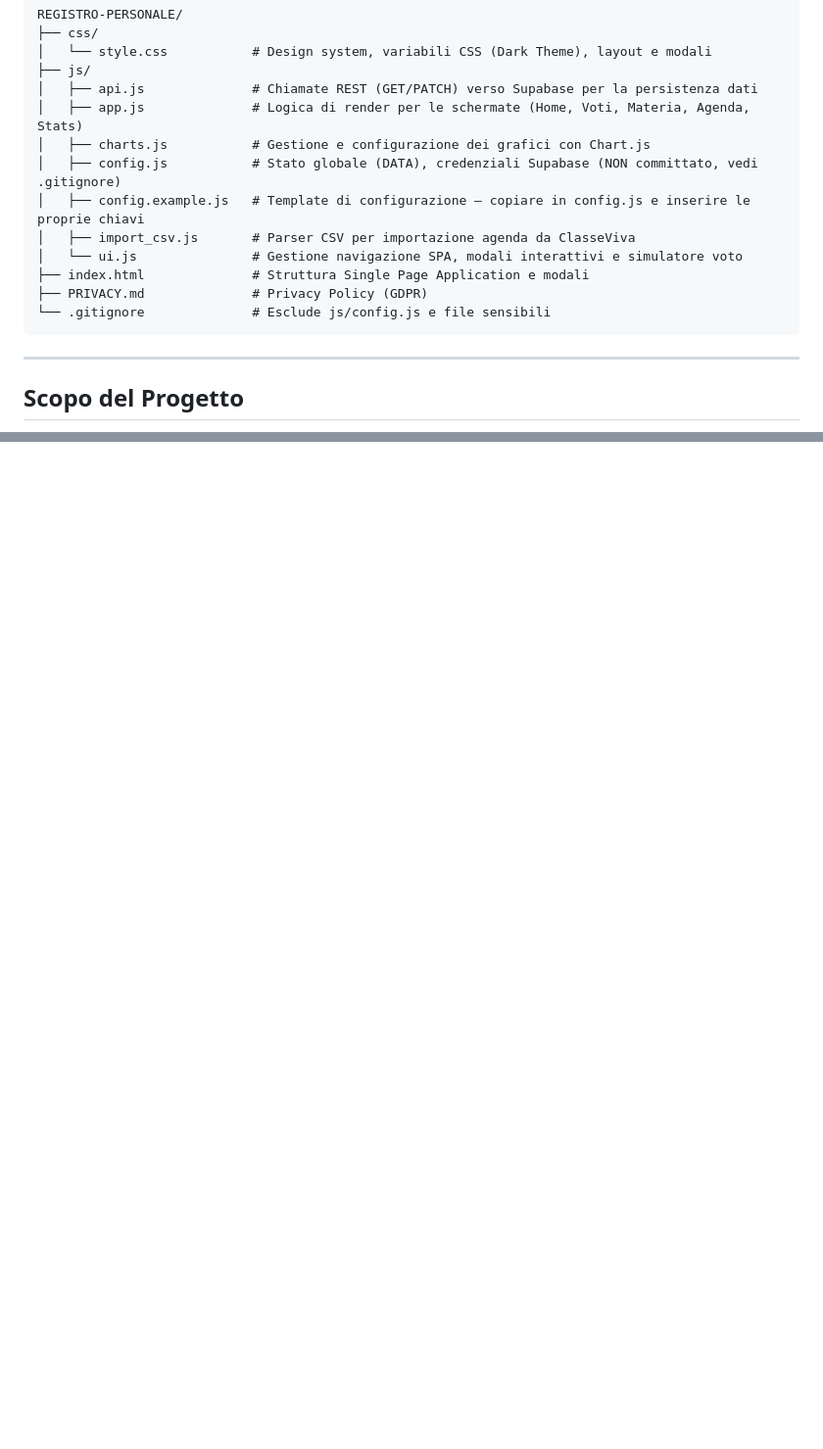
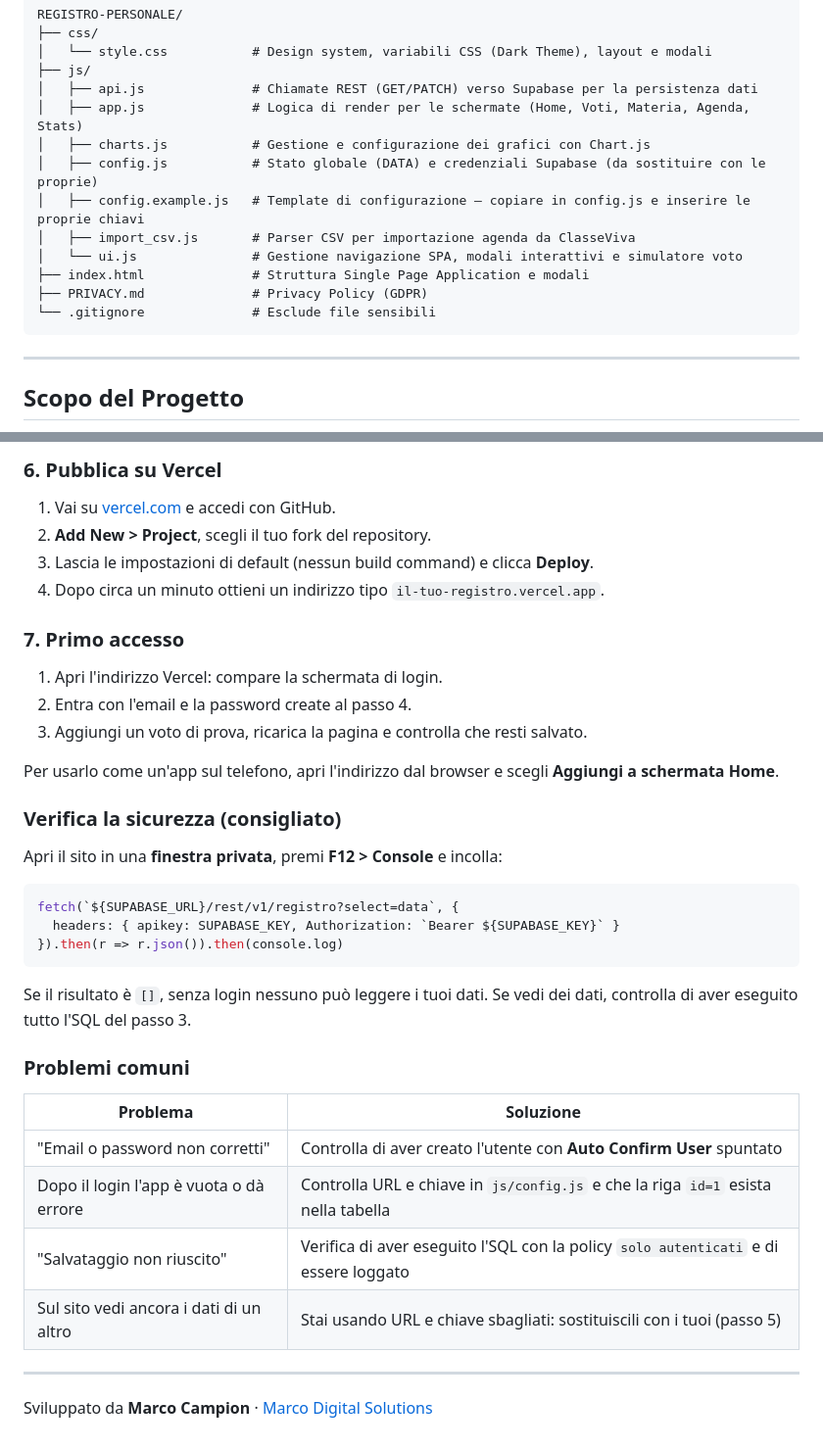
Before and after one commit to campionmarco/il-mio-registro, a Markdown page: README.md, 2 parts joined by grey strips. Shown at 98% size. Drawn GitHub-style; blank space fills up the shorter version.

````diff
--- a/README.md
+++ b/README.md
@@ -20,13 +20,13 @@ REGISTRO-PERSONALE/
 │   ├── api.js              # Chiamate REST (GET/PATCH) verso Supabase per la persistenza dati
 │   ├── app.js              # Logica di render per le schermate (Home, Voti, Materia, Agenda, Stats)
 │   ├── charts.js           # Gestione e configurazione dei grafici con Chart.js
-│   ├── config.js           # Stato globale (DATA), credenziali Supabase (NON committato, vedi .gitignore)
+│   ├── config.js           # Stato globale (DATA) e credenziali Supabase (da sostituire con le proprie)
 │   ├── config.example.js   # Template di configurazione — copiare in config.js e inserire le proprie chiavi
 │   ├── import_csv.js       # Parser CSV per importazione agenda da ClasseViva
 │   └── ui.js               # Gestione navigazione SPA, modali interattivi e simulatore voto
 ├── index.html              # Struttura Single Page Application e modali
 ├── PRIVACY.md              # Privacy Policy (GDPR)
-└── .gitignore              # Esclude js/config.js e file sensibili
+└── .gitignore              # Esclude file sensibili
 ```
 
 ---
@@ -120,0 +167,39 @@ Per evolvere ulteriormente il progetto, ecco alcune funzionalità che potresti a
+### 6. Pubblica su Vercel
+
+1. Vai su [vercel.com](https://vercel.com) e accedi con GitHub.
+2. **Add New > Project**, scegli il tuo fork del repository.
+3. Lascia le impostazioni di default (nessun build command) e clicca **Deploy**.
+4. Dopo circa un minuto ottieni un indirizzo tipo `il-tuo-registro.vercel.app`.
+
+### 7. Primo accesso
+
+1. Apri l'indirizzo Vercel: compare la schermata di login.
+2. Entra con l'email e la password create al passo 4.
+3. Aggiungi un voto di prova, ricarica la pagina e controlla che resti salvato.
+
+Per usarlo come un'app sul telefono, apri l'indirizzo dal browser e scegli **Aggiungi a schermata Home**.
+
+### Verifica la sicurezza (consigliato)
+
+Apri il sito in una **finestra privata**, premi **F12 > Console** e incolla:
+
+```javascript
+fetch(`${SUPABASE_URL}/rest/v1/registro?select=data`, {
+  headers: { apikey: SUPABASE_KEY, Authorization: `Bearer ${SUPABASE_KEY}` }
+}).then(r => r.json()).then(console.log)
+```
+
+Se il risultato è `[]`, senza login nessuno può leggere i tuoi dati. Se vedi dei dati, controlla di aver eseguito tutto l'SQL del passo 3.
+
+### Problemi comuni
+
+| Problema | Soluzione |
+|---|---|
+| "Email o password non corretti" | Controlla di aver creato l'utente con **Auto Confirm User** spuntato |
+| Dopo il login l'app è vuota o dà errore | Controlla URL e chiave in `js/config.js` e che la riga `id=1` esista nella tabella |
+| "Salvataggio non riuscito" | Verifica di aver eseguito l'SQL con la policy `solo autenticati` e di essere loggato |
+| Sul sito vedi ancora i dati di un altro | Stai usando URL e chiave sbagliati: sostituiscili con i tuoi (passo 5) |
+
+---
+
+Sviluppato da **Marco Campion** · [Marco Digital Solutions](https://marcodigitalsolutions.carrd.co/)
````
Also changed, not shown: other parts of README.md (+61 -15 lines).
